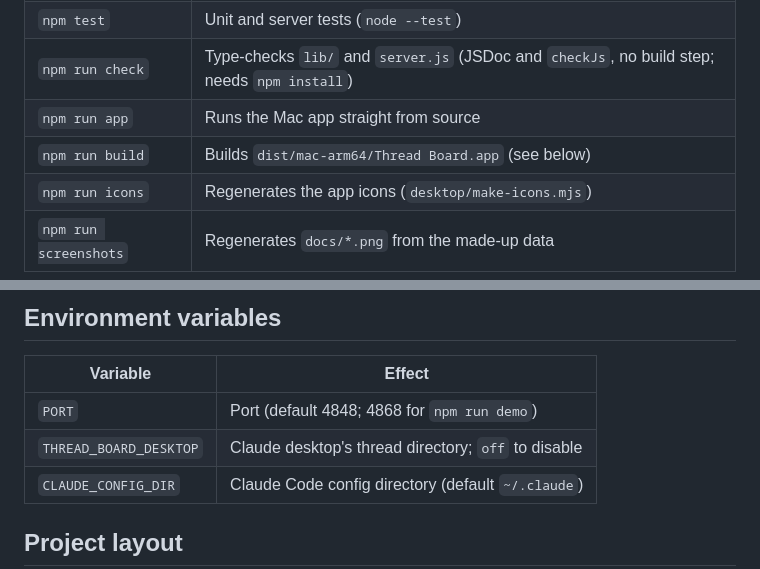
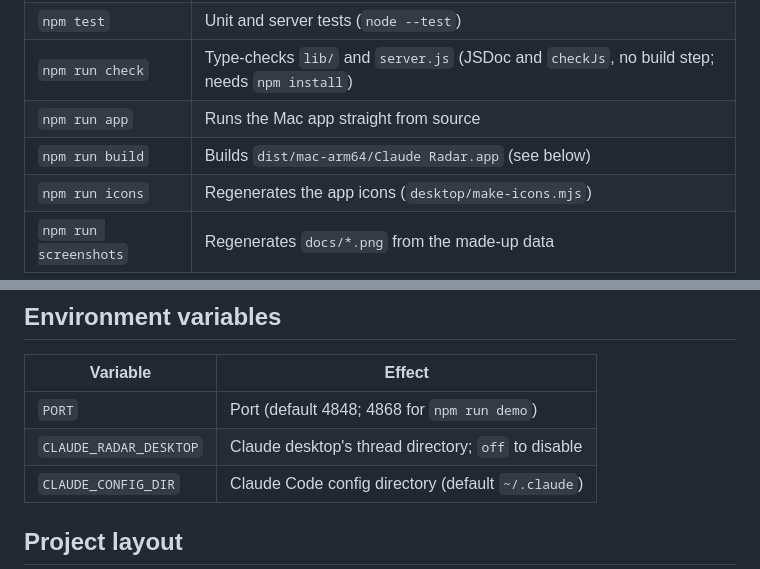
Before and after one commit to phamviet86/claude-radar, a Markdown page: README.md, 2 parts joined by grey strips. Drawn GitHub-style.

```diff
--- a/README.md
+++ b/README.md
@@ -34,7 +36,7 @@ npm run demo     # http://127.0.0.1:4868, a board of made-up threads (nothing re
 | `npm test` | Unit and server tests (`node --test`) |
 | `npm run check` | Type-checks `lib/` and `server.js` (JSDoc and `checkJs`, no build step; needs `npm install`) |
 | `npm run app` | Runs the Mac app straight from source |
-| `npm run build` | Builds `dist/mac-arm64/Thread Board.app` (see below) |
+| `npm run build` | Builds `dist/mac-arm64/Claude Radar.app` (see below) |
 | `npm run icons` | Regenerates the app icons (`desktop/make-icons.mjs`) |
 | `npm run screenshots` | Regenerates `docs/*.png` from the made-up data |
 
@@ -121,7 +123,7 @@ Then drag `Thread Board.app` from `dist/` into Applications and open it. The bui
 | Variable | Effect |
 | --- | --- |
 | `PORT` | Port (default 4848; 4868 for `npm run demo`) |
-| `THREAD_BOARD_DESKTOP` | Claude desktop's thread directory; `off` to disable |
+| `CLAUDE_RADAR_DESKTOP` | Claude desktop's thread directory; `off` to disable |
 | `CLAUDE_CONFIG_DIR` | Claude Code config directory (default `~/.claude`) |
 
 ## Project layout
```
Also changed, not shown: other parts of README.md (+9 -7 lines), docs/drawer.png, docs/narrow.png, 12 other files.
